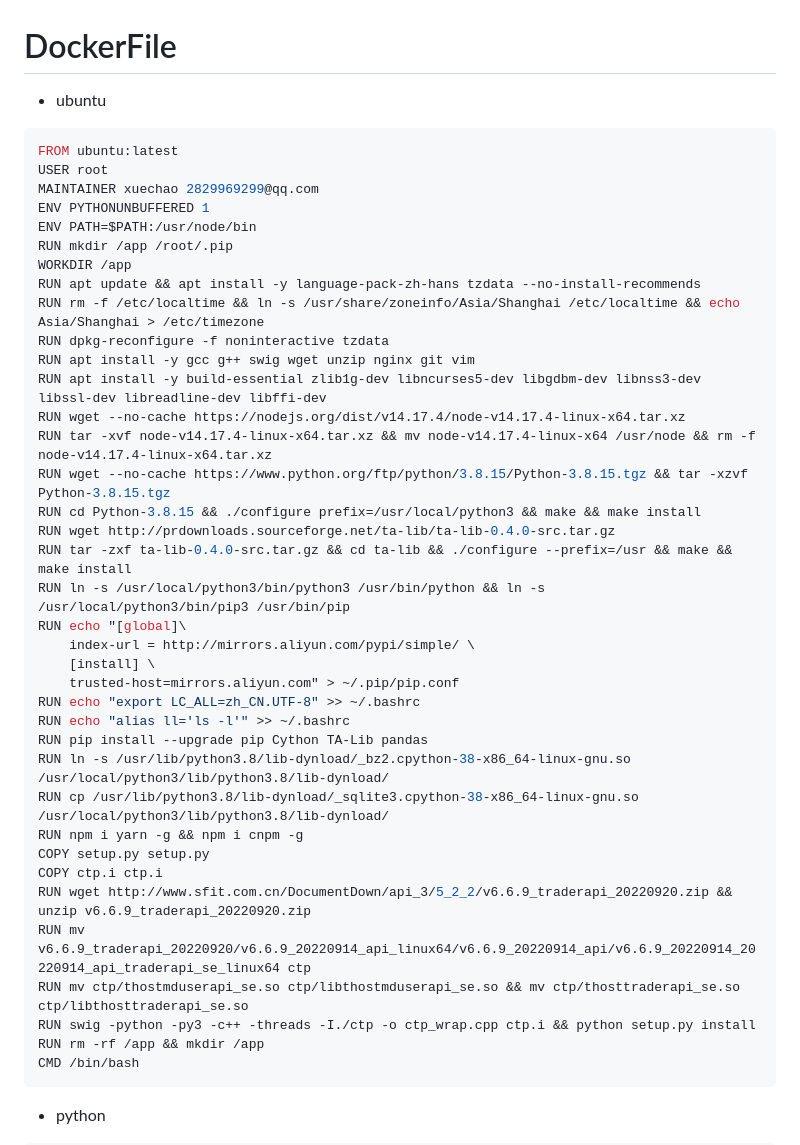
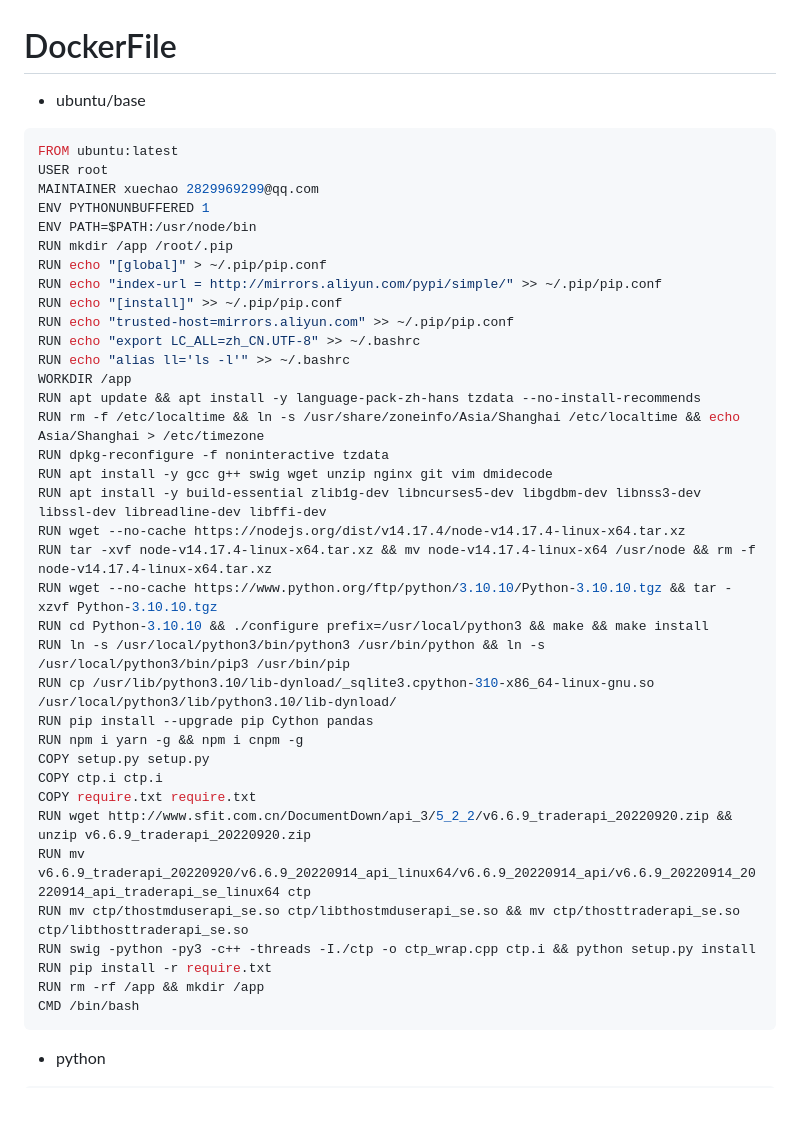
Before and after one commit to yangyueguang/study, a Markdown page: docker.md, the part around the change. Drawn GitHub-style; blank space fills up the shorter version.

````diff
--- a/docker.md
+++ b/docker.md
@@ -1,5 +1,5 @@
 # DockerFile
-* ubuntu
+* ubuntu/base
 ```dockerfile
 FROM ubuntu:latest
 USER root
@@ -7,35 +7,34 @@ MAINTAINER xuechao 2829969299@qq.com
 ENV PYTHONUNBUFFERED 1
 ENV PATH=$PATH:/usr/node/bin
 RUN mkdir /app /root/.pip
+RUN echo "[global]" > ~/.pip/pip.conf
+RUN echo "index-url = http://mirrors.aliyun.com/pypi/simple/" >> ~/.pip/pip.conf
+RUN echo "[install]" >> ~/.pip/pip.conf
+RUN echo "trusted-host=mirrors.aliyun.com" >> ~/.pip/pip.conf
+RUN echo "export LC_ALL=zh_CN.UTF-8" >> ~/.bashrc
+RUN echo "alias ll='ls -l'" >> ~/.bashrc
 WORKDIR /app
 RUN apt update && apt install -y language-pack-zh-hans tzdata --no-install-recommends
 RUN rm -f /etc/localtime && ln -s /usr/share/zoneinfo/Asia/Shanghai /etc/localtime && echo Asia/Shanghai > /etc/timezone
 RUN dpkg-reconfigure -f noninteractive tzdata
-RUN apt install -y gcc g++ swig wget unzip nginx git vim
+RUN apt install -y gcc g++ swig wget unzip nginx git vim dmidecode
 RUN apt install -y build-essential zlib1g-dev libncurses5-dev libgdbm-dev libnss3-dev libssl-dev libreadline-dev libffi-dev
 RUN wget --no-cache https://nodejs.org/dist/v14.17.4/node-v14.17.4-linux-x64.tar.xz
 RUN tar -xvf node-v14.17.4-linux-x64.tar.xz && mv node-v14.17.4-linux-x64 /usr/node && rm -f node-v14.17.4-linux-x64.tar.xz
-RUN wget --no-cache https://www.python.org/ftp/python/3.8.15/Python-3.8.15.tgz && tar -xzvf Python-3.8.15.tgz
-RUN cd Python-3.8.15 && ./configure prefix=/usr/local/python3 && make && make install
-RUN wget http://prdownloads.sourceforge.net/ta-lib/ta-lib-0.4.0-src.tar.gz
-RUN tar -zxf ta-lib-0.4.0-src.tar.gz && cd ta-lib && ./configure --prefix=/usr && make && make install
+RUN wget --no-cache https://www.python.org/ftp/python/3.10.10/Python-3.10.10.tgz && tar -xzvf Python-3.10.10.tgz
+RUN cd Python-3.10.10 && ./configure prefix=/usr/local/python3 && make && make install
 RUN ln -s /usr/local/python3/bin/python3 /usr/bin/python && ln -s /usr/local/python3/bin/pip3 /usr/bin/pip
-RUN echo "[global]\
-    index-url = http://mirrors.aliyun.com/pypi/simple/ \
-    [install] \
-    trusted-host=mirrors.aliyun.com" > ~/.pip/pip.conf
-RUN echo "export LC_ALL=zh_CN.UTF-8" >> ~/.bashrc
-RUN echo "alias ll='ls -l'" >> ~/.bashrc
-RUN pip install --upgrade pip Cython TA-Lib pandas
-RUN ln -s /usr/lib/python3.8/lib-dynload/_bz2.cpython-38-x86_64-linux-gnu.so /usr/local/python3/lib/python3.8/lib-dynload/
-RUN cp /usr/lib/python3.8/lib-dynload/_sqlite3.cpython-38-x86_64-linux-gnu.so /usr/local/python3/lib/python3.8/lib-dynload/
+RUN cp /usr/lib/python3.10/lib-dynload/_sqlite3.cpython-310-x86_64-linux-gnu.so /usr/local/python3/lib/python3.10/lib-dynload/
+RUN pip install --upgrade pip Cython pandas
 RUN npm i yarn -g && npm i cnpm -g
 COPY setup.py setup.py
 COPY ctp.i ctp.i
+COPY require.txt require.txt
 RUN wget http://www.sfit.com.cn/DocumentDown/api_3/5_2_2/v6.6.9_traderapi_20220920.zip && unzip v6.6.9_traderapi_20220920.zip
 RUN mv v6.6.9_traderapi_20220920/v6.6.9_20220914_api_linux64/v6.6.9_20220914_api/v6.6.9_20220914_20220914_api_traderapi_se_linux64 ctp
 RUN mv ctp/thostmduserapi_se.so ctp/libthostmduserapi_se.so && mv ctp/thosttraderapi_se.so ctp/libthosttraderapi_se.so
 RUN swig -python -py3 -c++ -threads -I./ctp -o ctp_wrap.cpp ctp.i && python setup.py install
+RUN pip install -r require.txt
 RUN rm -rf /app && mkdir /app
 CMD /bin/bash
 ```
````
